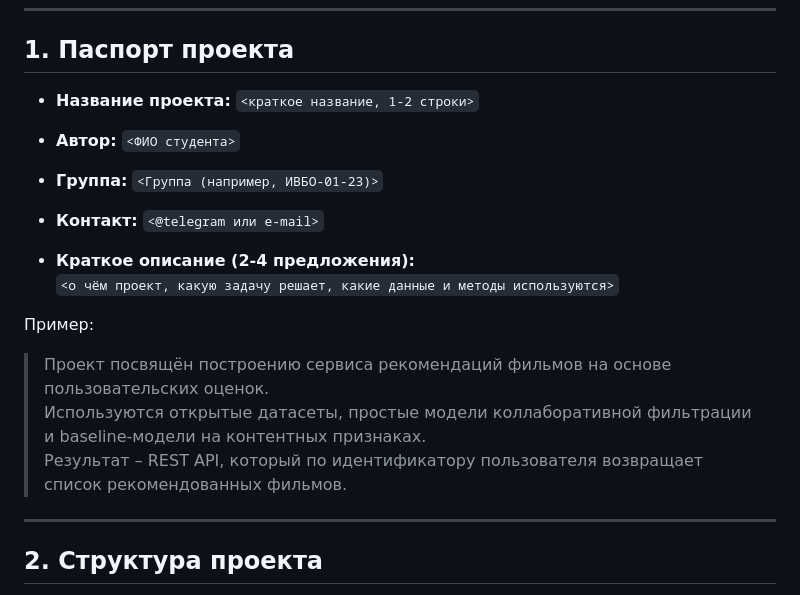
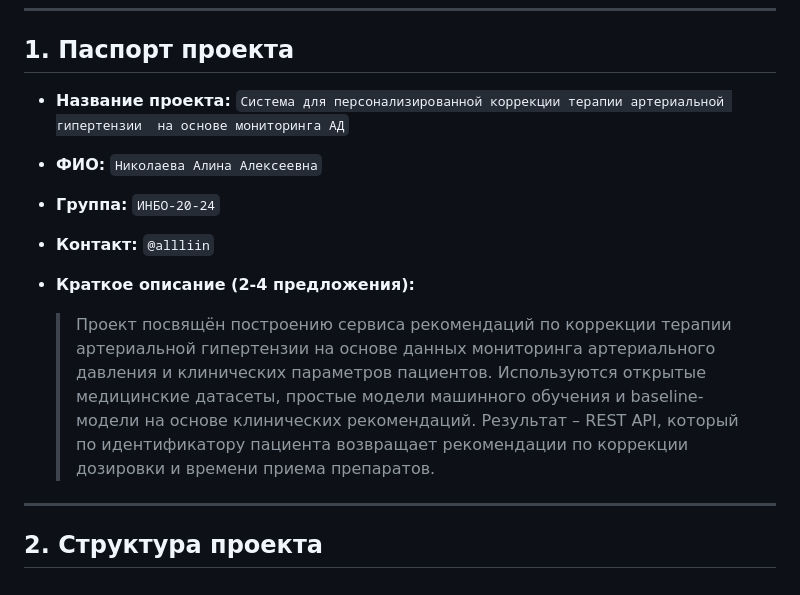
Before and after one commit to all11n/aie-repo, a Markdown page: project/README.md, the part around the change. Drawn GitHub-style.

Commit message:
project bio

```diff
--- a/project/README.md
+++ b/project/README.md
@@ -9,19 +9,16 @@
 
 ## 1. Паспорт проекта
 
-- **Название проекта:** `<краткое название, 1-2 строки>`
-- **Автор:** `<ФИО студента>`
-- **Группа:** `<Группа (например, ИВБО-01-23)>`
-- **Контакт:** `<@telegram или e-mail>`
+- **Название проекта:** `Система для персонализированной коррекции терапии артериальной гипертензии
+на основе мониторинга АД`
+- **ФИО:** `Николаева Алина Алексеевна`
+- **Группа:** `ИНБО-20-24`
+- **Контакт:** `@allliin`
 
 - **Краткое описание (2-4 предложения):**
-  `<о чём проект, какую задачу решает, какие данные и методы используются>`
-
-Пример:
-
-> Проект посвящён построению сервиса рекомендаций фильмов на основе пользовательских оценок.
-> Используются открытые датасеты, простые модели коллаборативной фильтрации и baseline-модели на контентных признаках.
-> Результат – REST API, который по идентификатору пользователя возвращает список рекомендованных фильмов.
+  >Проект посвящён построению сервиса рекомендаций по коррекции терапии артериальной гипертензии на основе данных мониторинга артериального давления и клинических параметров пациентов.
+  >Используются открытые медицинские датасеты, простые модели машинного обучения и baseline-модели на основе клинических рекомендаций.
+  >Результат – REST API, который по идентификатору пациента возвращает рекомендации по коррекции дозировки и времени приема препаратов.
 
 ---
 
```
